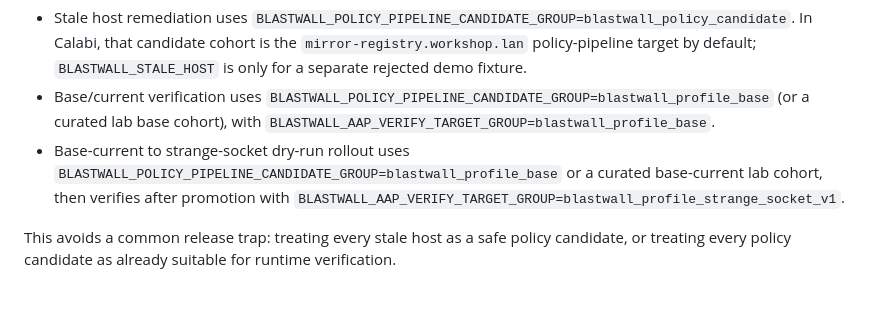
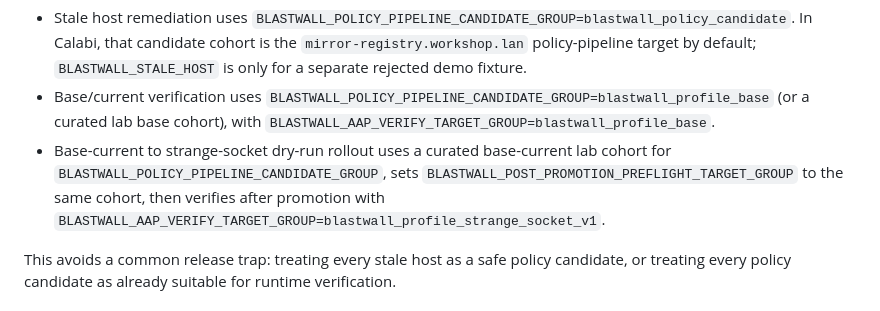
Before and after one commit to gprocunier/blastwall, a Markdown page: v2-experimental-README.md, the part around the change. GitHub-like rendering.

```diff
--- a/v2-experimental-README.md
+++ b/v2-experimental-README.md
@@ -145,8 +145,10 @@ Use these runbook values:
   (or a curated lab base cohort), with
   `BLASTWALL_AAP_VERIFY_TARGET_GROUP=blastwall_profile_base`.
 - Base-current to strange-socket dry-run rollout uses
-  `BLASTWALL_POLICY_PIPELINE_CANDIDATE_GROUP=blastwall_profile_base` or a curated
-  base-current lab cohort, then verifies after promotion with
+  a curated base-current lab cohort for
+  `BLASTWALL_POLICY_PIPELINE_CANDIDATE_GROUP`, sets
+  `BLASTWALL_POST_PROMOTION_PREFLIGHT_TARGET_GROUP` to the same cohort, then
+  verifies after promotion with
   `BLASTWALL_AAP_VERIFY_TARGET_GROUP=blastwall_profile_strange_socket_v1`.
 
 This avoids a common release trap: treating every stale host as a safe policy
```
Also changed, not shown: AAP-DEMO.md (+7 -4 lines), docs/blastwall-v2/phase-08-checkpoint.md (+29 -6 lines).
